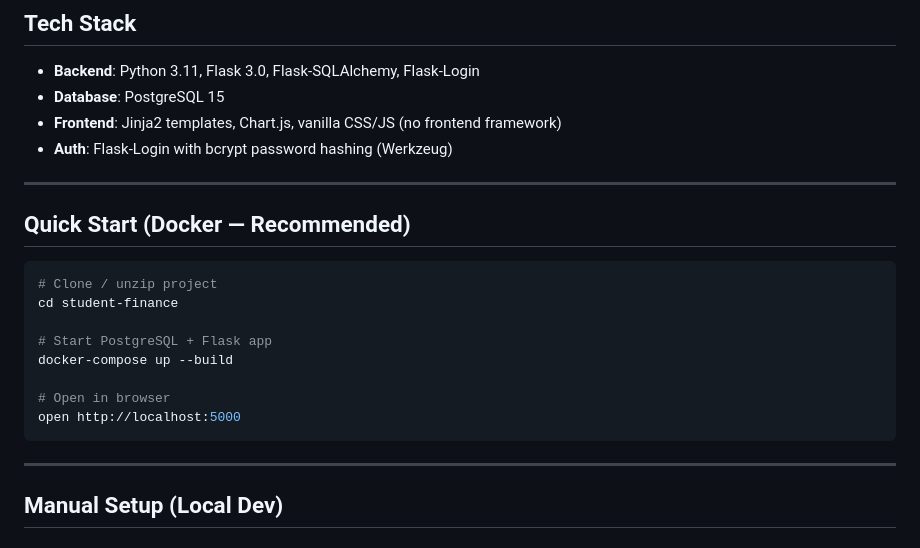
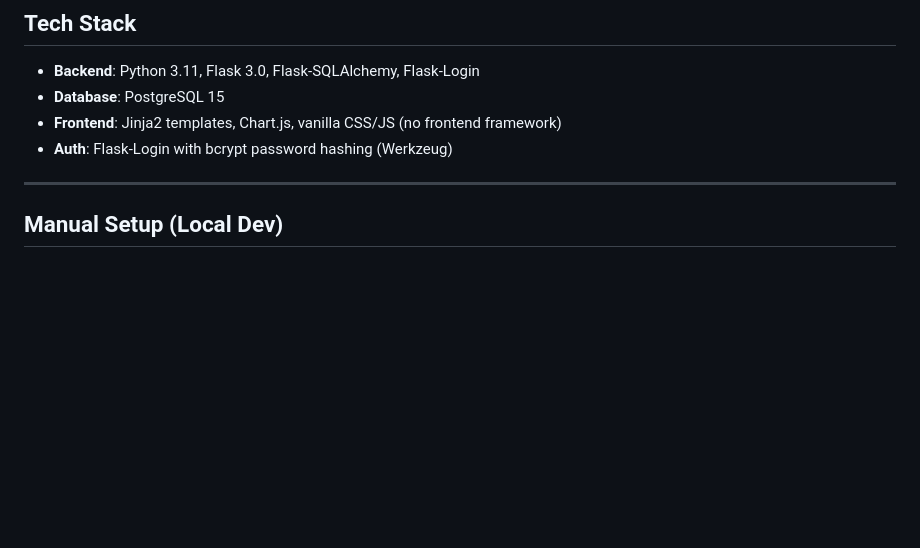
Before and after one commit to pk90210/Faulu-Web-App, a Markdown page: README.md, the part around the change. GitHub-like rendering; blank space fills up the shorter version.

````diff
--- a/README.md
+++ b/README.md
@@ -23,20 +23,6 @@ A full-featured personal finance web app built for students, powered by Python,
 - **Frontend**: Jinja2 templates, Chart.js, vanilla CSS/JS (no frontend framework)
 - **Auth**: Flask-Login with bcrypt password hashing (Werkzeug)
 
----
-
-## Quick Start (Docker — Recommended)
-
-```bash
-# Clone / unzip project
-cd student-finance
-
-# Start PostgreSQL + Flask app
-docker-compose up --build
-
-# Open in browser
-open http://localhost:5000
-```
 
 ---
 
````
